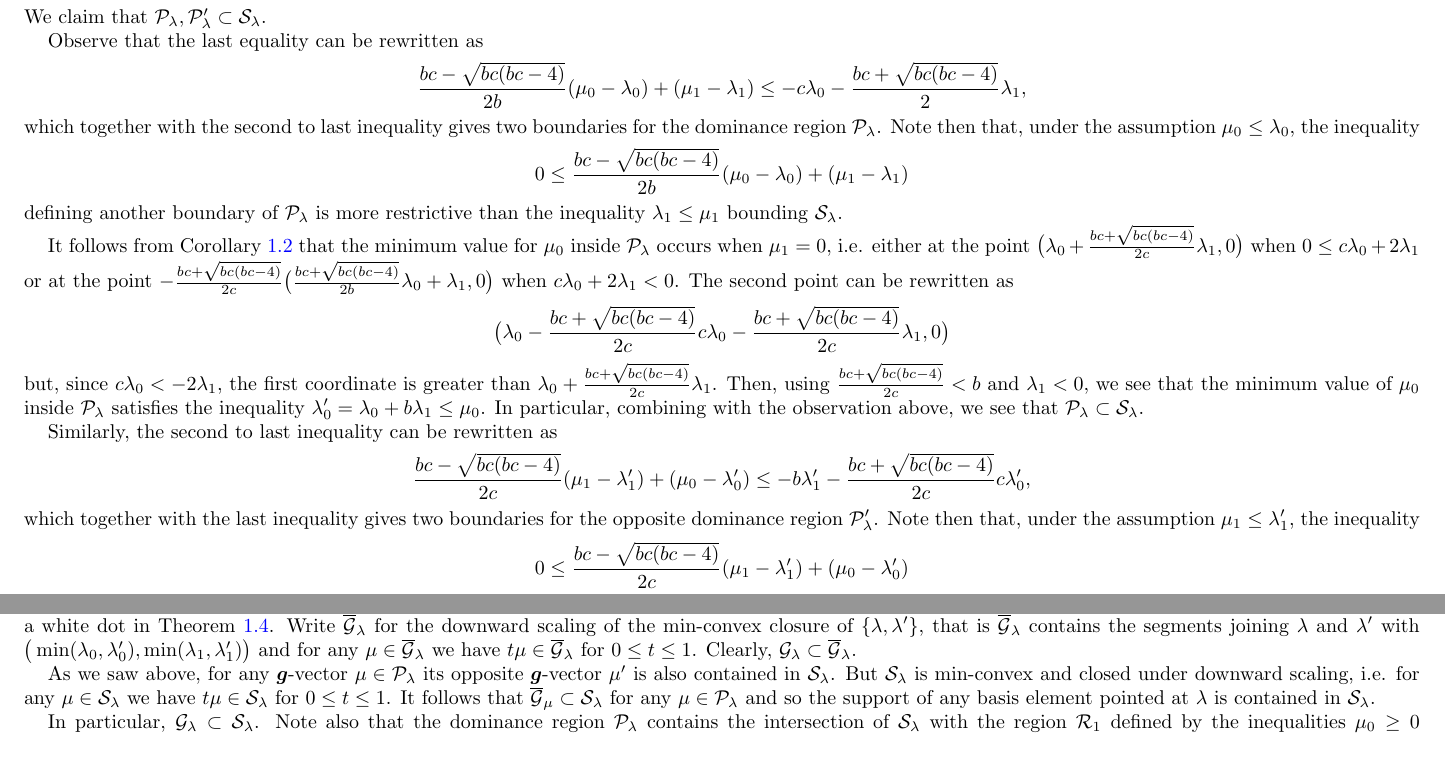
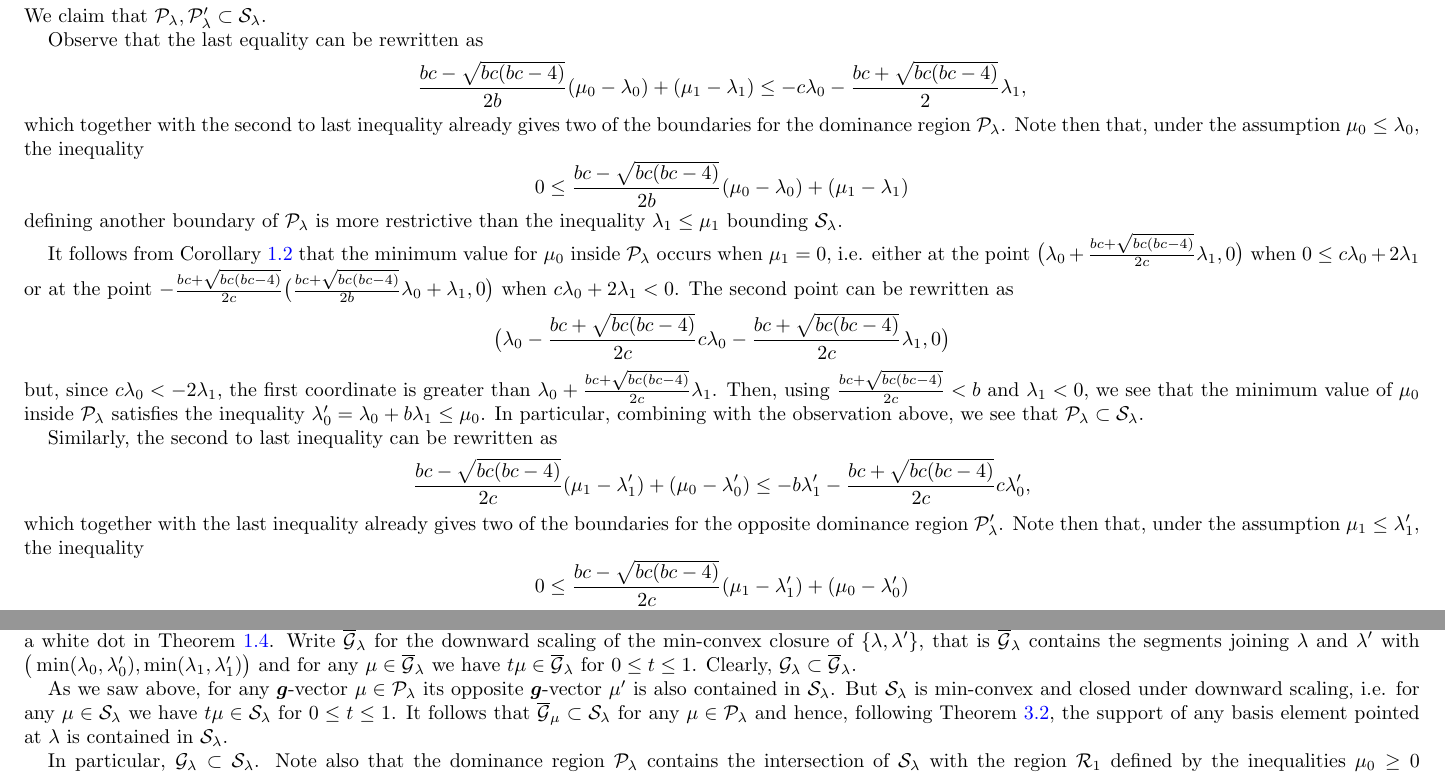
Before and after one commit to drupel/DominanceRegions, a LaTeX paper (dominance_regions.tex): two parts of page 7 of 8, joined at a grey line, cut so that both start at the same text. Compiled offline with pdfLaTeX.

Commit message:
Section 6 cleanup

```diff
--- a/dominance_regions.tex
+++ b/dominance_regions.tex
@@ -820,7 +821,7 @@ The paper ends with Section~\ref{sec:affine} interpreting the dominance polygon
 
   Observe that the last equality can be rewritten as
   \[ \frac{b c-\sqrt{b c (b c-4)}}{2 b}(\mu_0-\lambda_0) + (\mu_1-\lambda_1) \leq -c\lambda_0 - \frac{b c + \sqrt{b c (b c-4)}}{2 } \lambda_1,\]
-  which together with the second to last inequality gives two boundaries for the dominance region $\cP_\lambda$.
+  which together with the second to last inequality already gives two of the boundaries for the dominance region $\cP_\lambda$.
   Note then that, under the assumption $\mu_0\leq\lambda_0$, the inequality
   \[0 \leq \frac{b c-\sqrt{b c (b c-4)}}{2 b}(\mu_0-\lambda_0)+(\mu_1-\lambda_1)\]
   defining another boundary of $\cP_\lambda$ is more restrictive than the inequality $\lambda_1\leq\mu_1$ bounding $\cS_\lambda$.
@@ -834,7 +835,7 @@ The paper ends with Section~\ref{sec:affine} interpreting the dominance polygon
 
   Similarly, the second to last inequality can be rewritten as
   \[ \frac{b c-\sqrt{b c (b c-4)}}{2 c}(\mu_1-\lambda'_1)+(\mu_0-\lambda'_0) \leq -b\lambda'_1-\frac{b c+\sqrt{b c (b c-4)}}{2c}c\lambda'_0,\]
-  which together with the last inequality gives two boundaries for the opposite dominance region $\cP'_\lambda$.
+  which together with the last inequality already gives two of the boundaries for the opposite dominance region $\cP'_\lambda$.
   Note then that, under the assumption $\mu_1\leq\lambda'_1$, the inequality
   \[ 0 \leq \frac{b c-\sqrt{b c (b c-4)}}{2 c}(\mu_1-\lambda'_1)+(\mu_0-\lambda'_0) \]
   defining another boundary of $\cP_\lambda$ is more restrictive than the inequality $\lambda'_0\leq\mu_0$ bounding $\cS_\lambda$.
@@ -860,7 +863,7 @@ The paper ends with Section~\ref{sec:affine} interpreting the dominance polygon
 
   As we saw above, for any $\bfg$-vector $\mu\in\cP_\lambda$ its opposite $\bfg$-vector $\mu'$ is also contained in $\cS_\lambda$.
   But $\cS_\lambda$ is min-convex and closed under downward scaling, i.e. for any $\mu\in\cS_\lambda$ we have $t\mu\in\cS_\lambda$ for $0\le t\le 1$.
-  It follows that $\overline{\cG}_\mu\subset\cS_\lambda$ for any $\mu\in\cP_\lambda$ and so the support of any basis element pointed at $\lambda$ is contained in $\cS_\lambda$.
+  It follows that $\overline{\cG}_\mu\subset\cS_\lambda$ for any $\mu\in\cP_\lambda$ and hence, following Theorem~\ref{th:dominance}, the support of any basis element pointed at $\lambda$ is contained in $\cS_\lambda$.
 
   In particular, $\cG_\lambda\subset\cS_\lambda$.
   Note also that the dominance region $\cP_\lambda$ contains the intersection of $\cS_\lambda$ with the region $\cR_1$ defined by the inequalities $\mu_0\ge0$ and $\lambda_1\mu_0-\lambda_0\mu_1\ge0$.
```
Also changed, not shown: dominance_regions.tex (3 more changed lines).
